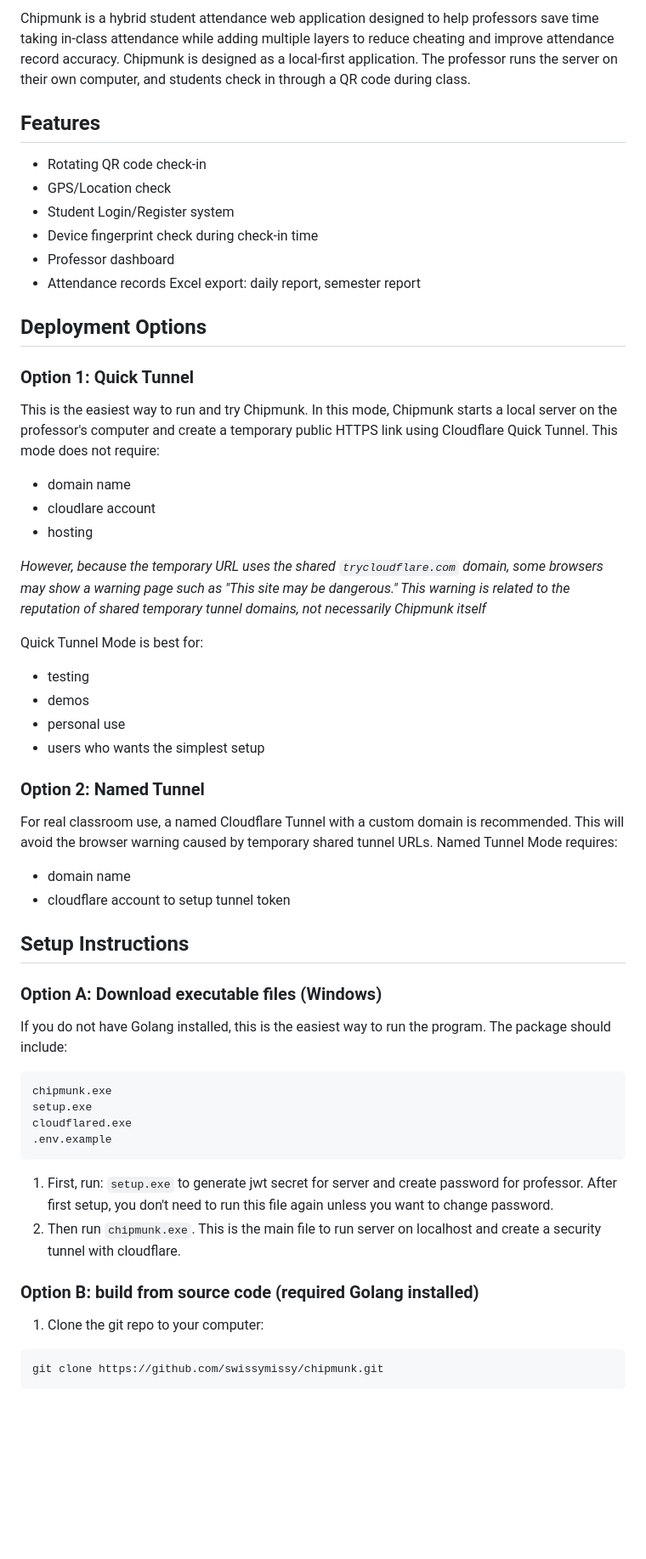
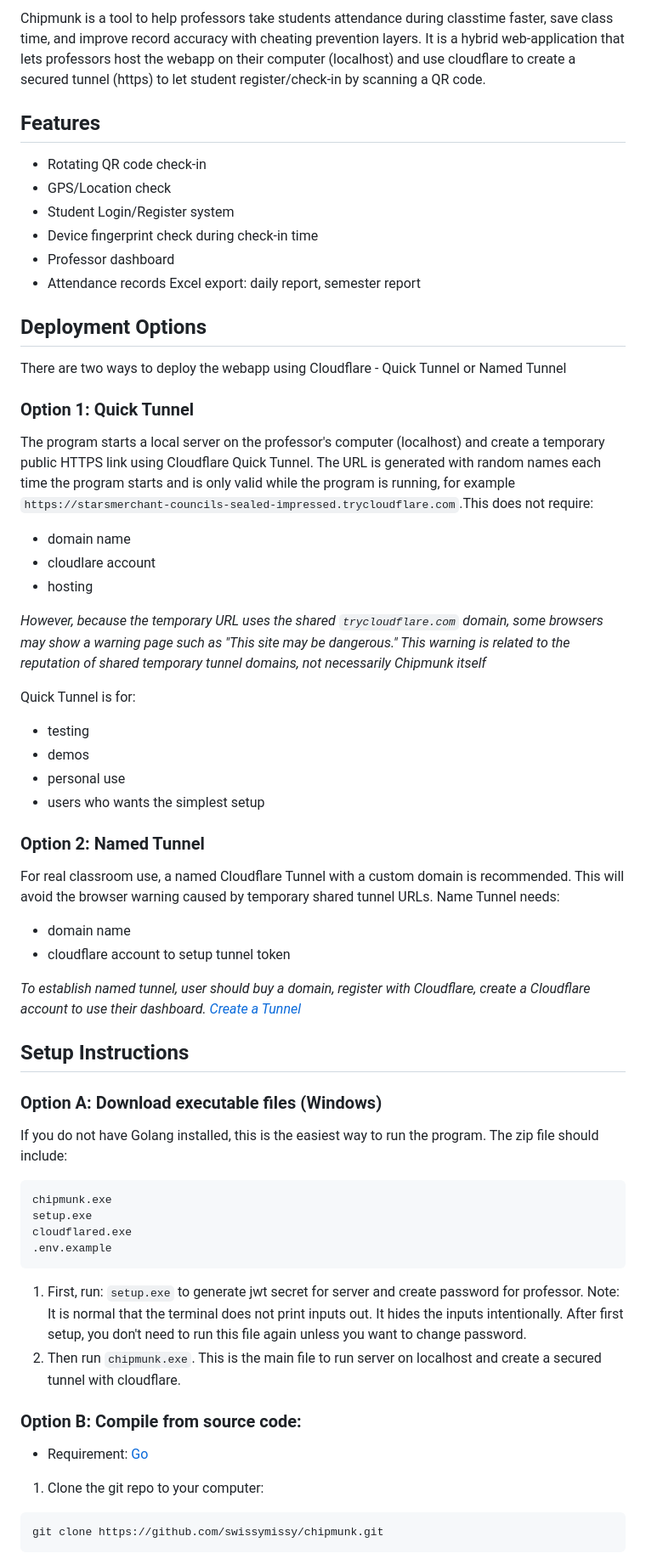
Before and after one commit to swissymissy/chipmunk, a Markdown page: README.md, the part around one of its changes. Shown at 85% size. Drawn GitHub-style; blank space fills up the shorter version.

Commit message:
Revise README for better structure and content
Updated README.md for improved clarity and formatting.

````diff
--- a/README.md
+++ b/README.md
@@ -3,7 +5,5 @@
 
-
-Chipmunk is a hybrid student attendance web application designed to help professors save time taking in-class attendance while adding multiple layers to reduce cheating and improve attendance record accuracy.
-Chipmunk is designed as a local-first application. The professor runs the server on their own computer, and students check in through a QR code during class.
+Chipmunk is a tool to help professors take students attendance during classtime faster, save class time, and improve record accuracy with cheating prevention layers. It is a hybrid web-application that lets professors host the webapp on their computer (localhost) and use cloudflare to create a secured tunnel (https) to let student register/check-in by scanning a QR code.
 
 ## Features
 - Rotating QR code check-in
@@ -14,10 +14,9 @@ Chipmunk is designed as a local-first application. The professor runs the server
 - Attendance records Excel export: daily report, semester report
 
 ## Deployment Options
+There are two ways to deploy the webapp using Cloudflare - Quick Tunnel or Named Tunnel
 ### Option 1: Quick Tunnel
-This is the easiest way to run and try Chipmunk.
-In this mode, Chipmunk starts a local server on the professor's computer and create a temporary public HTTPS link using Cloudflare Quick Tunnel.
-This mode does not require:
+The program starts a local server on the professor's computer (localhost) and create a temporary public HTTPS link using Cloudflare Quick Tunnel. The URL is generated with random names each time the program starts and is only valid while the program is running, for example `https://starsmerchant-councils-sealed-impressed.trycloudflare.com`.This does not require:
 - domain name
 - cloudlare account
 - hosting
@@ -26,31 +25,35 @@ This mode does not require:
 _However, because the temporary URL uses the shared `trycloudflare.com` domain, some browsers may show a warning page such as "This site may be dangerous." This warning is related to the reputation of shared temporary tunnel domains, not necessarily Chipmunk itself_
 
 
-Quick Tunnel Mode is best for:
+Quick Tunnel is for:
 - testing
 - demos
 - personal use
 - users who wants the simplest setup
 ### Option 2: Named Tunnel
 For real classroom use, a named Cloudflare Tunnel with a custom domain is recommended. This will avoid the browser warning caused by temporary shared tunnel URLs.
-Named Tunnel Mode requires:
+Name Tunnel needs:
 - domain name
 - cloudflare account to setup tunnel token
+
+
+_To establish named tunnel, user should buy a domain, register with Cloudflare, create a Cloudflare account to use their dashboard. [Create a Tunnel](https://developers.cloudflare.com/cloudflare-one/networks/connectors/cloudflare-tunnel/get-started/create-remote-tunnel/)_
 
 ## Setup Instructions
 ### Option A: Download executable files (Windows)
 If you do not have Golang installed, this is the easiest way to run the program.
-The package should include:
+The zip file should include:
 ```
 chipmunk.exe
 setup.exe
 cloudflared.exe
 .env.example
 ```
-1. First, run: `setup.exe` to generate jwt secret for server and create password for professor. After first setup, you don't need to run this file again unless you want to change password.
-2. Then run `chipmunk.exe`. This is the main file to run server on localhost and create a security tunnel with cloudflare.
+1. First, run: `setup.exe` to generate jwt secret for server and create password for professor. Note: It is normal that the terminal does not print inputs out. It hides the inputs intentionally. After first setup, you don't need to run this file again unless you want to change password.
+2. Then run `chipmunk.exe`. This is the main file to run server on localhost and create a secured tunnel with cloudflare.
 
-### Option B: build from source code (required Golang installed)
+### Option B: Compile from source code:
+- Requirement: [Go](https://go.dev/doc/install)
 1. Clone the git repo to your computer:
 ```bash
 git clone https://github.com/swissymissy/chipmunk.git
````
Also changed, not shown: other parts of README.md (+29 -6 lines).
